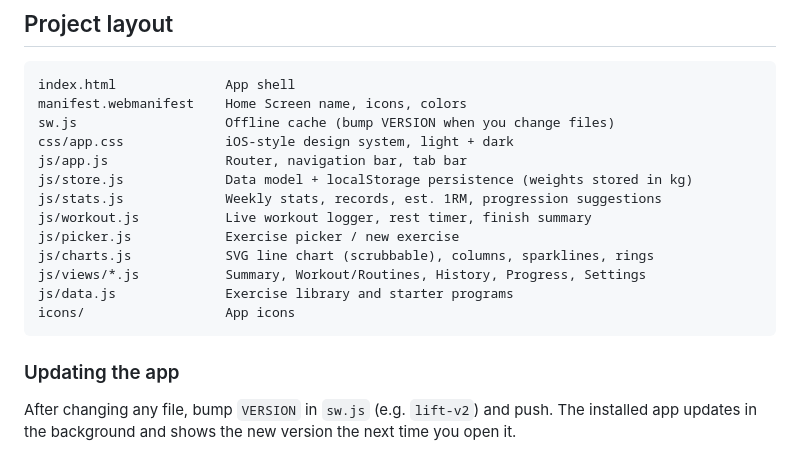
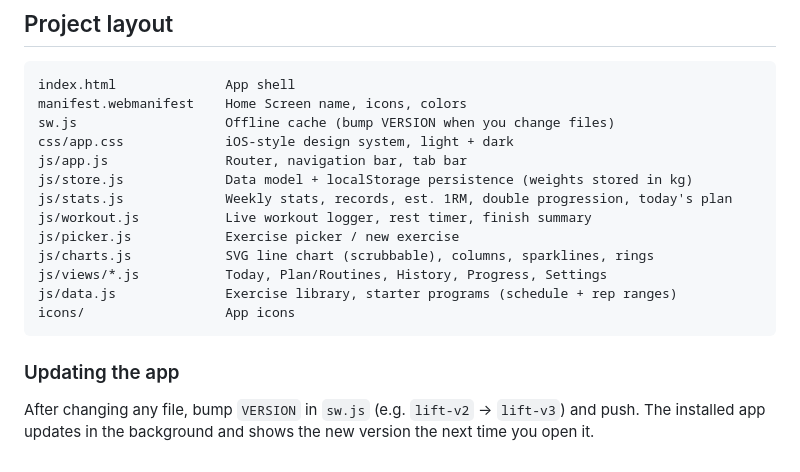
Before and after one commit to aymonpadillahernandez/git-setup-test, a Markdown page: README.md, the part around one of its changes. GitHub-like rendering.

````diff
--- a/README.md
+++ b/README.md
@@ -59,17 +94,17 @@ sw.js                   Offline cache (bump VERSION when you change files)
 css/app.css             iOS-style design system, light + dark
 js/app.js               Router, navigation bar, tab bar
 js/store.js             Data model + localStorage persistence (weights stored in kg)
-js/stats.js             Weekly stats, records, est. 1RM, progression suggestions
+js/stats.js             Weekly stats, records, est. 1RM, double progression, today's plan
 js/workout.js           Live workout logger, rest timer, finish summary
 js/picker.js            Exercise picker / new exercise
 js/charts.js            SVG line chart (scrubbable), columns, sparklines, rings
-js/views/*.js           Summary, Workout/Routines, History, Progress, Settings
-js/data.js              Exercise library and starter programs
+js/views/*.js           Today, Plan/Routines, History, Progress, Settings
+js/data.js              Exercise library, starter programs (schedule + rep ranges)
 icons/                  App icons
 ```
 
 ### Updating the app
 
-After changing any file, bump `VERSION` in `sw.js` (e.g. `lift-v2`) and push. The
+After changing any file, bump `VERSION` in `sw.js` (e.g. `lift-v2` → `lift-v3`) and push. The
 installed app updates in the background and shows the new version the next time
 you open it.
````
Also changed, not shown: other parts of README.md (+42 -7 lines), docs/preview.png, 16 other files.
